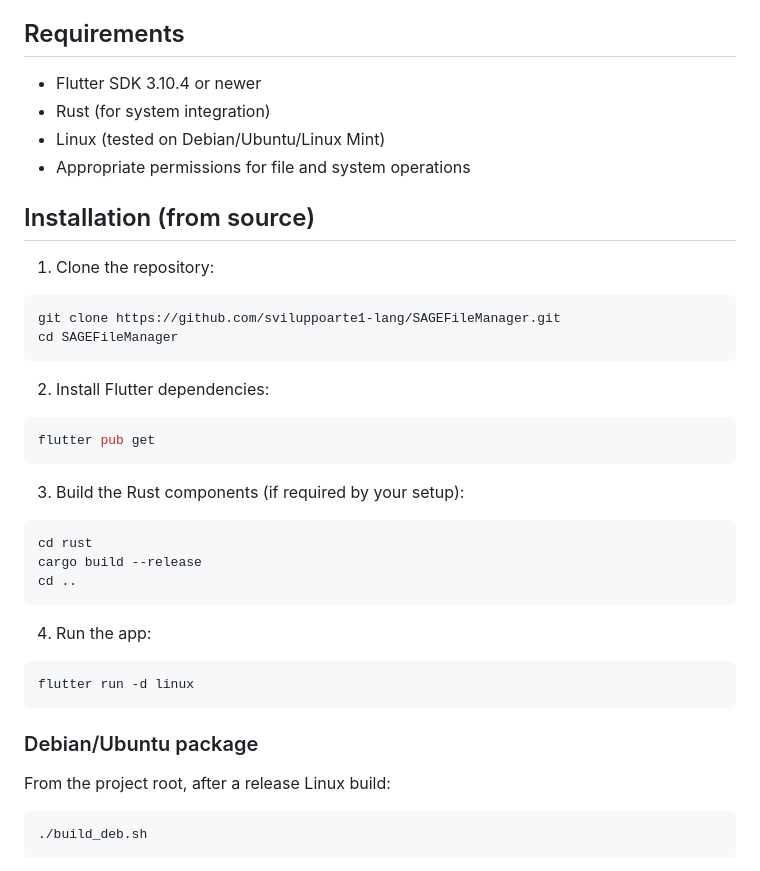
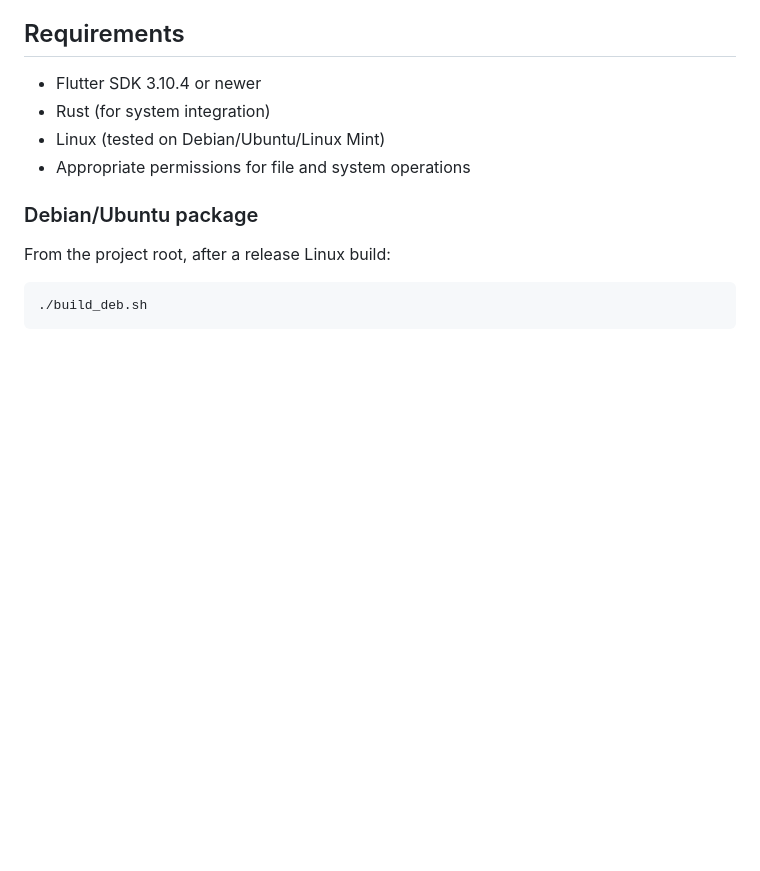
Before and after one commit to sviluppoarte1-lang/SAGEFileManager, a Markdown page: README.md, the part around the change. GitHub-like rendering; blank space fills up the shorter version.

````diff
--- a/README.md
+++ b/README.md
@@ -66,34 +66,6 @@ Built-in preview for:
 - Linux (tested on Debian/Ubuntu/Linux Mint)
 - Appropriate permissions for file and system operations
 
-## Installation (from source)
-
-1. Clone the repository:
-
-```bash
-git clone https://github.com/sviluppoarte1-lang/SAGEFileManager.git
-cd SAGEFileManager
-```
-
-2. Install Flutter dependencies:
-
-```bash
-flutter pub get
-```
-
-3. Build the Rust components (if required by your setup):
-
-```bash
-cd rust
-cargo build --release
-cd ..
-```
-
-4. Run the app:
-
-```bash
-flutter run -d linux
-```
 
 ### Debian/Ubuntu package
 
````
